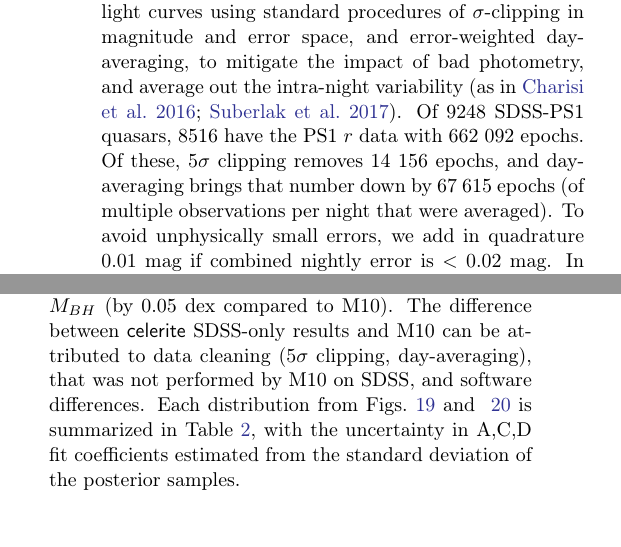
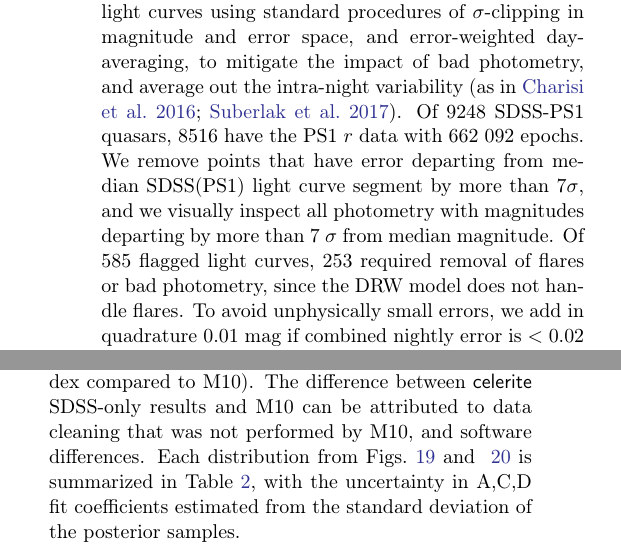
Before and after one commit to suberlak/PS1_SDSS_CRTS, a LaTeX paper (report/main.tex): two parts of the columns of pages 6 and 12 of 34, joined at a grey line, cut so that both start at the same text, the shorter picture padded with empty space. Compiled offline with pdfLaTeX.

Commit message:
updated the data cleaning para with _NEW 7sigma flagging of flares

```diff
--- a/report/main.tex
+++ b/report/main.tex
@@ -367,7 +367,7 @@ In selecting the most beneficial datasets to complement SDSS $r$ we also conside
 
 Furthermore, to mitigate problems that could arise when applying photometric transformations (such as spurious variability due to incorrect offsets, or color-dependent variability), we choose to combine SDSS $r$ with only PS1 $r$, since as Figs.~\ref{fig:offsetsPS1},~\ref{fig:offsetPS1mag} show, SDSS $r$ and PS1 $r$ are sufficiently similar (at 1\% level up to 20.5 mag) that no photometric transformation is required.
 
-Finally, we clean the combined SDSS $r$ - PS1 $r$ quasar light curves using standard procedures of  $\sigma$-clipping in magnitude and error space, and error-weighted day-averaging, to mitigate the impact of bad photometry, and average out the intra-night variability (as in \citealt{charisi2016,suberlak2017}). Of 9248 SDSS-PS1 quasars, 8516 have the PS1 $r$ data with 662 092 epochs. Of these,  $5\sigma$ clipping removes  14 156 epochs, and day-averaging brings that number down by 67 615 epochs (of multiple observations per night that were averaged). To avoid unphysically small errors,  we add in quadrature $0.01$ mag if combined nightly error is $<0.02$ mag. In the final sample there are 580 321 epochs.
+Finally, we clean the combined SDSS $r$ - PS1 $r$ quasar light curves using standard procedures of  $\sigma$-clipping in magnitude and error space, and error-weighted day-averaging, to mitigate the impact of bad photometry, and average out the intra-night variability (as in \citealt{charisi2016,suberlak2017}). Of 9248 SDSS-PS1 quasars, 8516 have the PS1 $r$ data with 662 092 epochs.  We remove points that have error departing from median SDSS(PS1) light curve segment by more than $7 \sigma$, and we visually inspect all photometry with magnitudes departing by more than  7 $\sigma$ from median magnitude. Of 585 flagged light curves, 253 required removal of flares or bad photometry, since the DRW model does not handle flares. To avoid unphysically small errors,  we add in quadrature $0.01$ mag if combined nightly error is $<0.02$ mag. In the final sample there are 580 321 epochs.
 
 
 
@@ -615,7 +615,7 @@ We investigate these relations in more detail by fitting $f$ ( $\tau$ or $SF_{\i
 
 using a Bayesian linear regression method that incorporates measurement uncertainties in all latent variables~\citep{kelly2007b}. This ansatz is identical to that used by M10, and very similar to the relation used by \cite{scaringi2015}, since for Black Holes their Eq.1 becomes $\log{t_{b}} = A' \log{M_{BH}} + B' \log{L_{Bol}}+C'$ where $t_{b}$ is the PSD break timescale.
 
-We compare the change in retrieved fit coefficients caused by adding PS1 data to SDSS against M10 SDSS-only study. Note that M10 fitted  DRW model treating each of the 5 SDSS bands as a separate light curve, resulting in over thirty thousand values of $\tau, \mathrm{SF}_{\infty}$ for nine thousand S82 quasars. Grouping fitted quasar parameters by band, they were correlated to quasar physical parameters with Eq.~\ref{eq:powlawmodel}. Fig.~\ref{fig:ugriz_drw_M10} shows the posterior samples for fitting  Eq.~\ref{eq:powlawmodel} to $f=\mathrm{SF}_{\infty}$ for quasar data separately for each SDSS bandpass.  Each band yields a slightly different fit coefficient. M10 reported as the fit result the band-mean (red vertical dashed line). Since this study uses only $r$ band data, we compare the fit coefficients to M10 SDSS $r$ data (green solid vertical line in Fig.~\ref{fig:ugriz_drw_M10}). We show the results of fitting Eq.~\ref{eq:powlawmodel} to new SDSS and SDSS-PS1 parameters in Figs.~\ref{fig:drw_tau_posterior},~\ref{fig:drw_sf_posterior}. First, with $f=\tau$ in Eq.~\ref{eq:powlawmodel} (Fig.~\ref{fig:drw_tau_posterior}), the SDSS-PS1 data confirms M10 for luminosity dependence (the posterior MCMC samples overlap), but the $M_{BH}$ dependence on $\tau$ is weaker by 0.1 dex. Second, in Fig.~\ref{fig:drw_sf_posterior} with  $f=\mathrm{SF}_{\infty}$, $\mathrm{SF}_{\infty}$ has a slightly weaker dependence on $M_{BH}$ (by 0.05 dex compared to M10). The difference between \project{celerite} SDSS-only results and M10 can be attributed to data cleaning ($5\sigma$ clipping, day-averaging), that was not performed by M10 on SDSS, and software differences. Each distribution from
+We compare the change in retrieved fit coefficients caused by adding PS1 data to SDSS against M10 SDSS-only study. Note that M10 fitted  DRW model treating each of the 5 SDSS bands as a separate light curve, resulting in over thirty thousand values of $\tau, \mathrm{SF}_{\infty}$ for nine thousand S82 quasars. Grouping fitted quasar parameters by band, they were correlated to quasar physical parameters with Eq.~\ref{eq:powlawmodel}. Fig.~\ref{fig:ugriz_drw_M10} shows the posterior samples for fitting  Eq.~\ref{eq:powlawmodel} to $f=\mathrm{SF}_{\infty}$ for quasar data separately for each SDSS bandpass.  Each band yields a slightly different fit coefficient. M10 reported as the fit result the band-mean (red vertical dashed line). Since this study uses only $r$ band data, we compare the fit coefficients to M10 SDSS $r$ data (green solid vertical line in Fig.~\ref{fig:ugriz_drw_M10}). We show the results of fitting Eq.~\ref{eq:powlawmodel} to new SDSS and SDSS-PS1 parameters in Figs.~\ref{fig:drw_tau_posterior},~\ref{fig:drw_sf_posterior}. First, with $f=\tau$ in Eq.~\ref{eq:powlawmodel} (Fig.~\ref{fig:drw_tau_posterior}), the SDSS-PS1 data confirms M10 for luminosity dependence (the posterior MCMC samples overlap), but the $M_{BH}$ dependence on $\tau$ is weaker by 0.1 dex. Second, in Fig.~\ref{fig:drw_sf_posterior} with  $f=\mathrm{SF}_{\infty}$, $\mathrm{SF}_{\infty}$ has a slightly weaker dependence on $M_{BH}$ (by 0.05 dex compared to M10). The difference between \project{celerite} SDSS-only results and M10 can be attributed to data cleaning that was not performed by M10, and software differences. Each distribution from
 Figs.~\ref{fig:drw_tau_posterior} and ~\ref{fig:drw_sf_posterior} is summarized in Table~\ref{tab:coefficients}, with the uncertainty in A,C,D fit coefficients estimated from  the standard deviation of the posterior samples.
 
 
```
